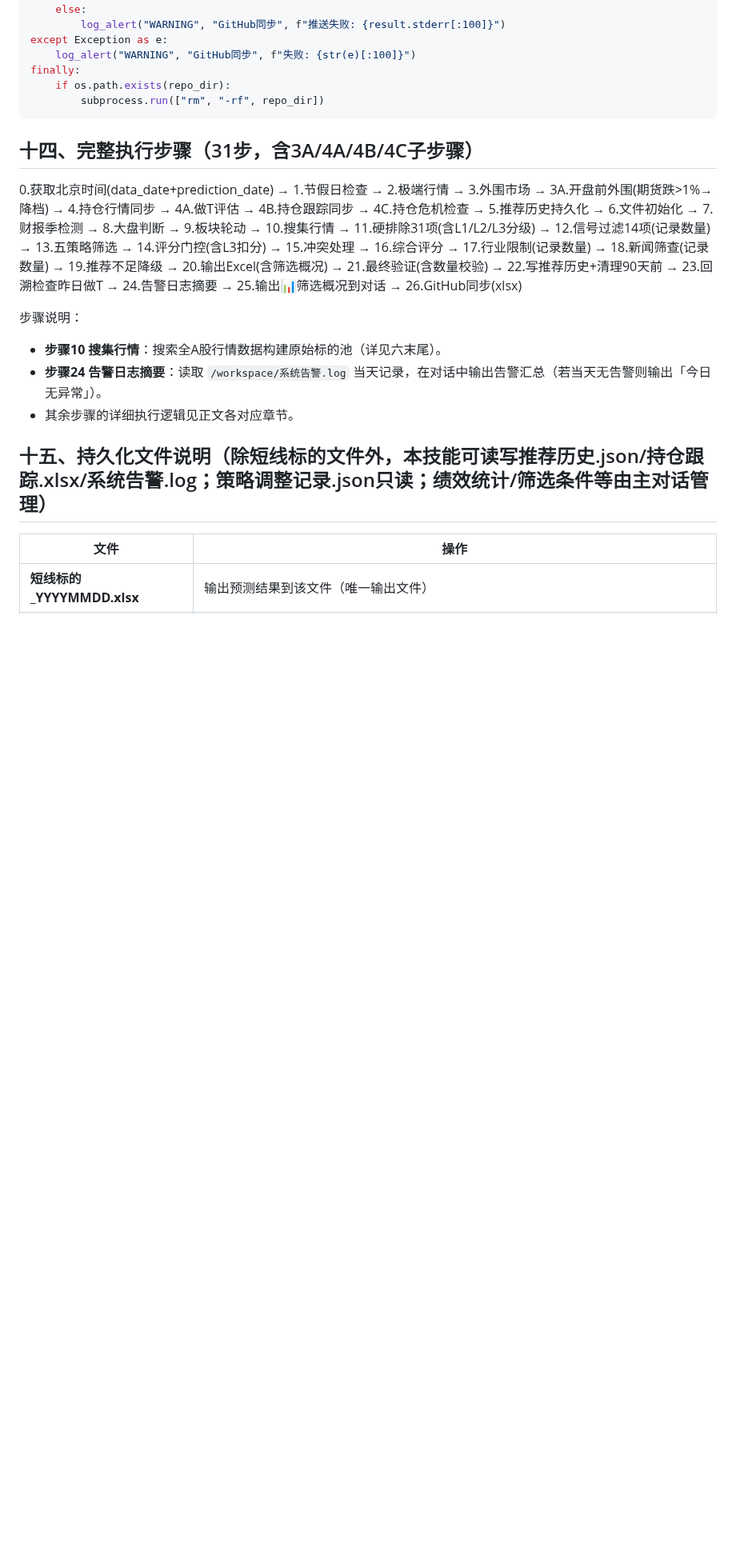
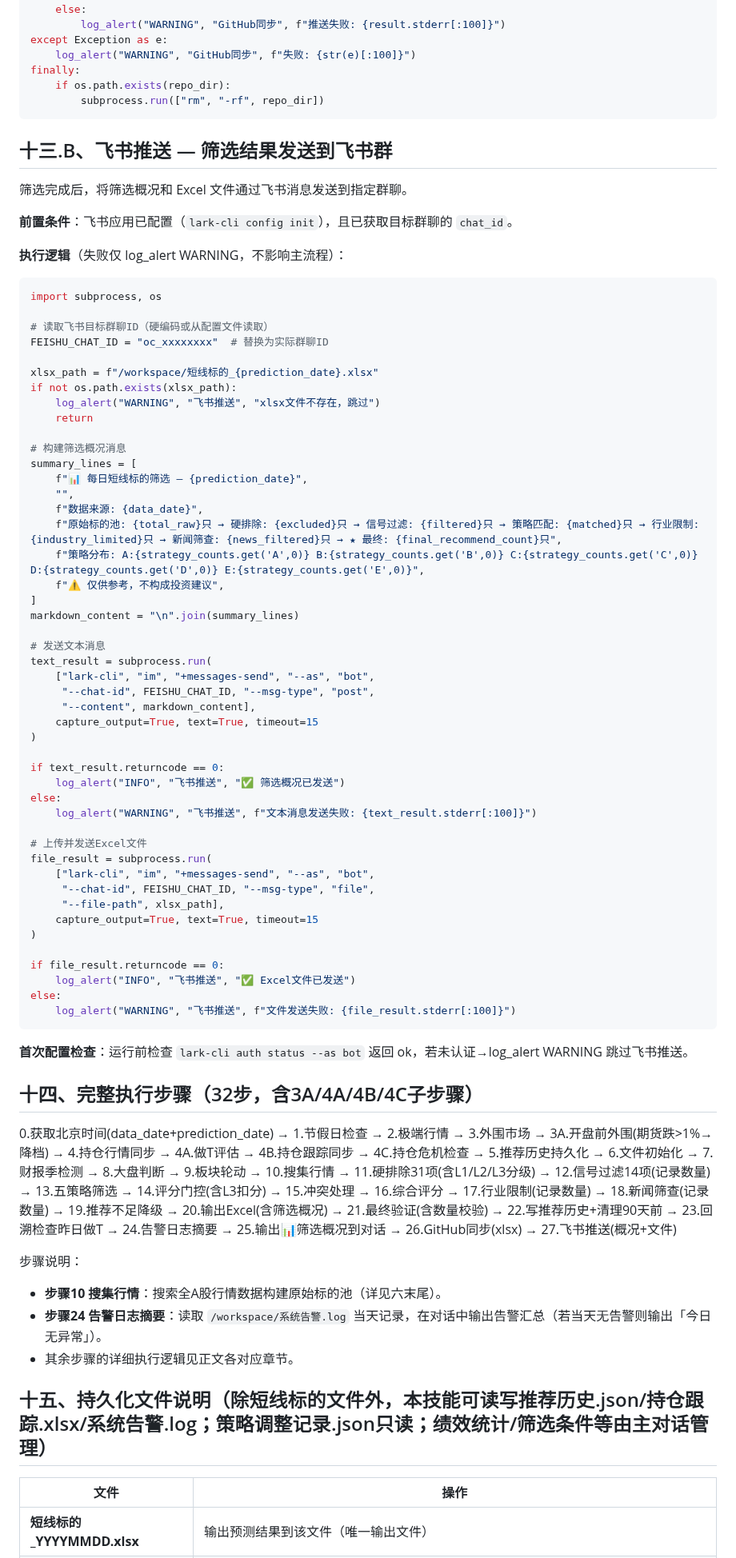
Before and after one commit to lc132/lv, a Markdown page: SKILL.md, the part around one of its changes. Shown at 80% size. Drawn GitHub-style; blank space fills up the shorter version.

Commit message:
v6.4.7: 飞书推送+6项漏洞修复（M1/M2/L3/L4/L5/C1）

````diff
--- a/SKILL.md
+++ b/SKILL.md
@@ -554,9 +599,68 @@ finally:
         subprocess.run(["rm", "-rf", repo_dir])
 ```
 
-## 十四、完整执行步骤（31步，含3A/4A/4B/4C子步骤）
+## 十三.B、飞书推送 — 筛选结果发送到飞书群
 
-0.获取北京时间(data_date+prediction_date) → 1.节假日检查 → 2.极端行情 → 3.外围市场 → 3A.开盘前外围(期货跌>1%→降档) → 4.持仓行情同步 → 4A.做T评估 → 4B.持仓跟踪同步 → 4C.持仓危机检查 → 5.推荐历史持久化 → 6.文件初始化 → 7.财报季检测 → 8.大盘判断 → 9.板块轮动 → 10.搜集行情 → 11.硬排除31项(含L1/L2/L3分级) → 12.信号过滤14项(记录数量) → 13.五策略筛选 → 14.评分门控(含L3扣分) → 15.冲突处理 → 16.综合评分 → 17.行业限制(记录数量) → 18.新闻筛查(记录数量) → 19.推荐不足降级 → 20.输出Excel(含筛选概况) → 21.最终验证(含数量校验) → 22.写推荐历史+清理90天前 → 23.回溯检查昨日做T → 24.告警日志摘要 → 25.输出📊筛选概况到对话 → 26.GitHub同步(xlsx)
+筛选完成后，将筛选概况和 Excel 文件通过飞书消息发送到指定群聊。
+
+**前置条件**：飞书应用已配置（`lark-cli config init`），且已获取目标群聊的 `chat_id`。
+
+**执行逻辑**（失败仅 log_alert WARNING，不影响主流程）：
+
+```python
+import subprocess, os
+
+# 读取飞书目标群聊ID（硬编码或从配置文件读取）
+FEISHU_CHAT_ID = "oc_xxxxxxxx"  # 替换为实际群聊ID
+
+xlsx_path = f"/workspace/短线标的_{prediction_date}.xlsx"
+if not os.path.exists(xlsx_path):
+    log_alert("WARNING", "飞书推送", "xlsx文件不存在，跳过")
+    return
+
+# 构建筛选概况消息
+summary_lines = [
+    f"📊 每日短线标的筛选 — {prediction_date}",
+    "",
+    f"数据来源: {data_date}",
+    f"原始标的池: {total_raw}只 → 硬排除: {excluded}只 → 信号过滤: {filtered}只 → 策略匹配: {matched}只 → 行业限制: {industry_limited}只 → 新闻筛查: {news_filtered}只 → ★ 最终: {final_recommend_count}只",
+    f"策略分布: A:{strategy_counts.get('A',0)} B:{strategy_counts.get('B',0)} C:{strategy_counts.get('C',0)} D:{strategy_counts.get('D',0)} E:{strategy_counts.get('E',0)}",
+    f"⚠️ 仅供参考，不构成投资建议",
+]
+markdown_content = "\n".join(summary_lines)
+
+# 发送文本消息
+text_result = subprocess.run(
+    ["lark-cli", "im", "+messages-send", "--as", "bot",
+     "--chat-id", FEISHU_CHAT_ID, "--msg-type", "post",
+     "--content", markdown_content],
+    capture_output=True, text=True, timeout=15
+)
+
+if text_result.returncode == 0:
+    log_alert("INFO", "飞书推送", "✅ 筛选概况已发送")
+else:
+    log_alert("WARNING", "飞书推送", f"文本消息发送失败: {text_result.stderr[:100]}")
+
+# 上传并发送Excel文件
+file_result = subprocess.run(
+    ["lark-cli", "im", "+messages-send", "--as", "bot",
+     "--chat-id", FEISHU_CHAT_ID, "--msg-type", "file",
+     "--file-path", xlsx_path],
+    capture_output=True, text=True, timeout=15
+)
+
+if file_result.returncode == 0:
+    log_alert("INFO", "飞书推送", "✅ Excel文件已发送")
+else:
+    log_alert("WARNING", "飞书推送", f"文件发送失败: {file_result.stderr[:100]}")
+```
+
+**首次配置检查**：运行前检查 `lark-cli auth status --as bot` 返回 ok，若未认证→log_alert WARNING 跳过飞书推送。
+
+## 十四、完整执行步骤（32步，含3A/4A/4B/4C子步骤）
+
+0.获取北京时间(data_date+prediction_date) → 1.节假日检查 → 2.极端行情 → 3.外围市场 → 3A.开盘前外围(期货跌>1%→降档) → 4.持仓行情同步 → 4A.做T评估 → 4B.持仓跟踪同步 → 4C.持仓危机检查 → 5.推荐历史持久化 → 6.文件初始化 → 7.财报季检测 → 8.大盘判断 → 9.板块轮动 → 10.搜集行情 → 11.硬排除31项(含L1/L2/L3分级) → 12.信号过滤14项(记录数量) → 13.五策略筛选 → 14.评分门控(含L3扣分) → 15.冲突处理 → 16.综合评分 → 17.行业限制(记录数量) → 18.新闻筛查(记录数量) → 19.推荐不足降级 → 20.输出Excel(含筛选概况) → 21.最终验证(含数量校验) → 22.写推荐历史+清理90天前 → 23.回溯检查昨日做T → 24.告警日志摘要 → 25.输出📊筛选概况到对话 → 26.GitHub同步(xlsx) → 27.飞书推送(概况+文件)
 
 步骤说明：
 - **步骤10 搜集行情**：搜索全A股行情数据构建原始标的池（详见六末尾）。
````
Also changed, not shown: other parts of SKILL.md (+52 -7 lines).
